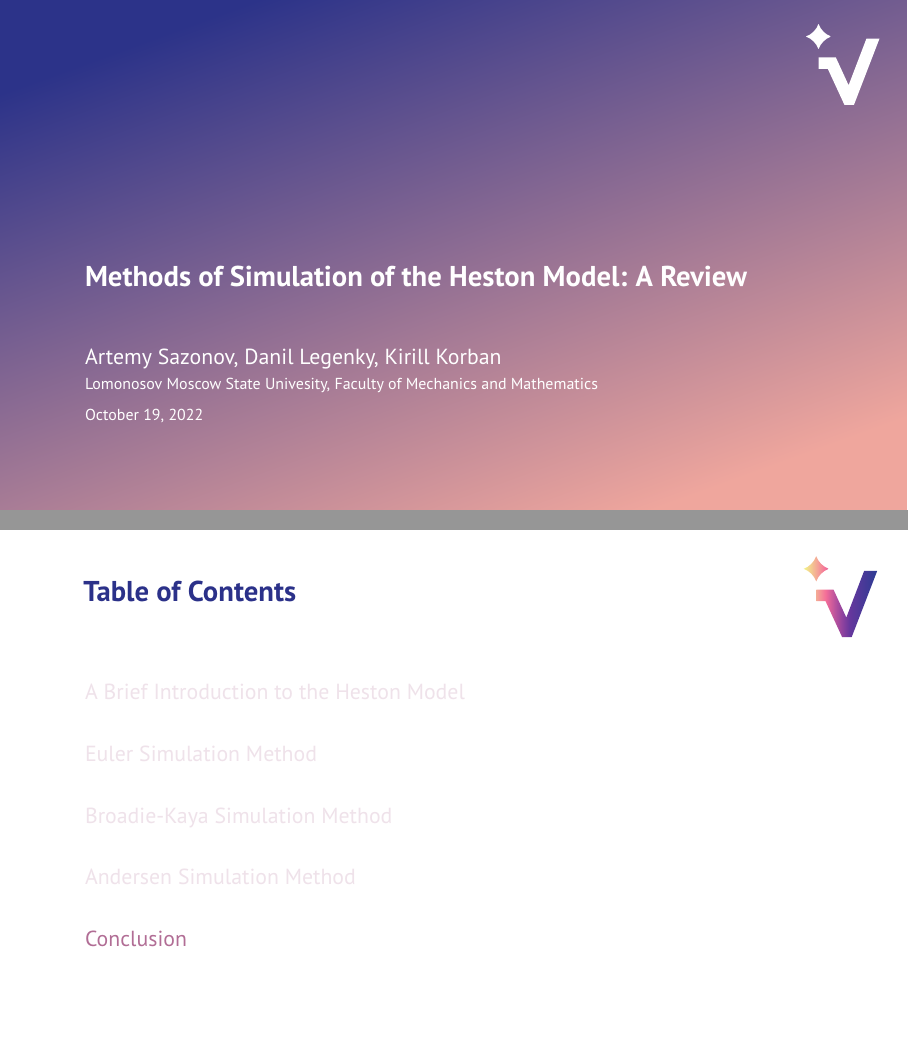
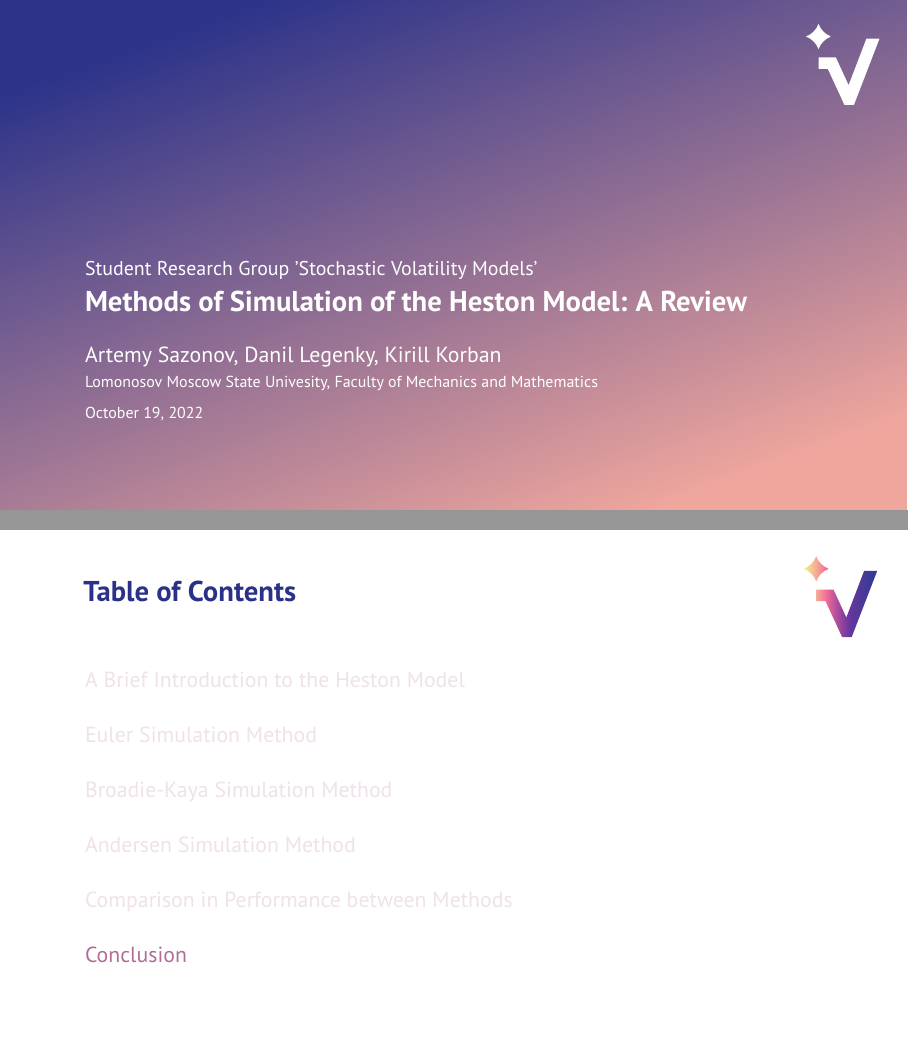
Before and after one commit to ArtemySazonov/Stochastic-Volatility-Models, LaTeX slides (Presentations/presentation_01/presentation.tex): pages 1 and 10 of 12 before the commit and pages 1 and 11 of 13 after it, joined at a grey line. The pictures show the PDF file Presentations/presentation_01/presentation.pdf that the author committed with the source.

Commit message:
Added 'Comparison between Methods'

```diff
--- a/Presentations/presentation_01/presentation.tex
+++ b/Presentations/presentation_01/presentation.tex
@@ -3,7 +3,7 @@
 \DeclareMathOperator*{\cor}{\operatorname{corr}}
 
 
-
+\subtitle{Student Research Group 'Stochastic Volatility Models'}
 \title{Methods of Simulation of the Heston Model: A Review}
 \author{Artemy Sazonov, Danil Legenky, Kirill Korban}
 \institute{Lomonosov Moscow State Univesity, Faculty of Mechanics and Mathematics}
@@ -31,13 +31,15 @@
     \section{Andersen Simulation Method}
         \input{part3/part3.tex}
 
+    \section{Comparison in Performance between Methods}
+
     \section{Conclusion}
         \begin{frame}{Conclusion}
             We introduced the three most common simulation methods for dynamics of the Heston stochastic volatility model:
             \begin{enumerate}
-                \item Euler scheme \\
-                \item Broadie-Kaya scheme \\
-                \item Andersen scheme
+                \item Euler scheme; \\
+                \item Broadie-Kaya scheme; \\
+                \item Andersen scheme.
             \end{enumerate}
         \end{frame}
 
```
Also changed, not shown: Presentations/presentation_01/vegapresentation.cls (+3 -2 lines), Presentations/presentation_01/presentation.pdf.
